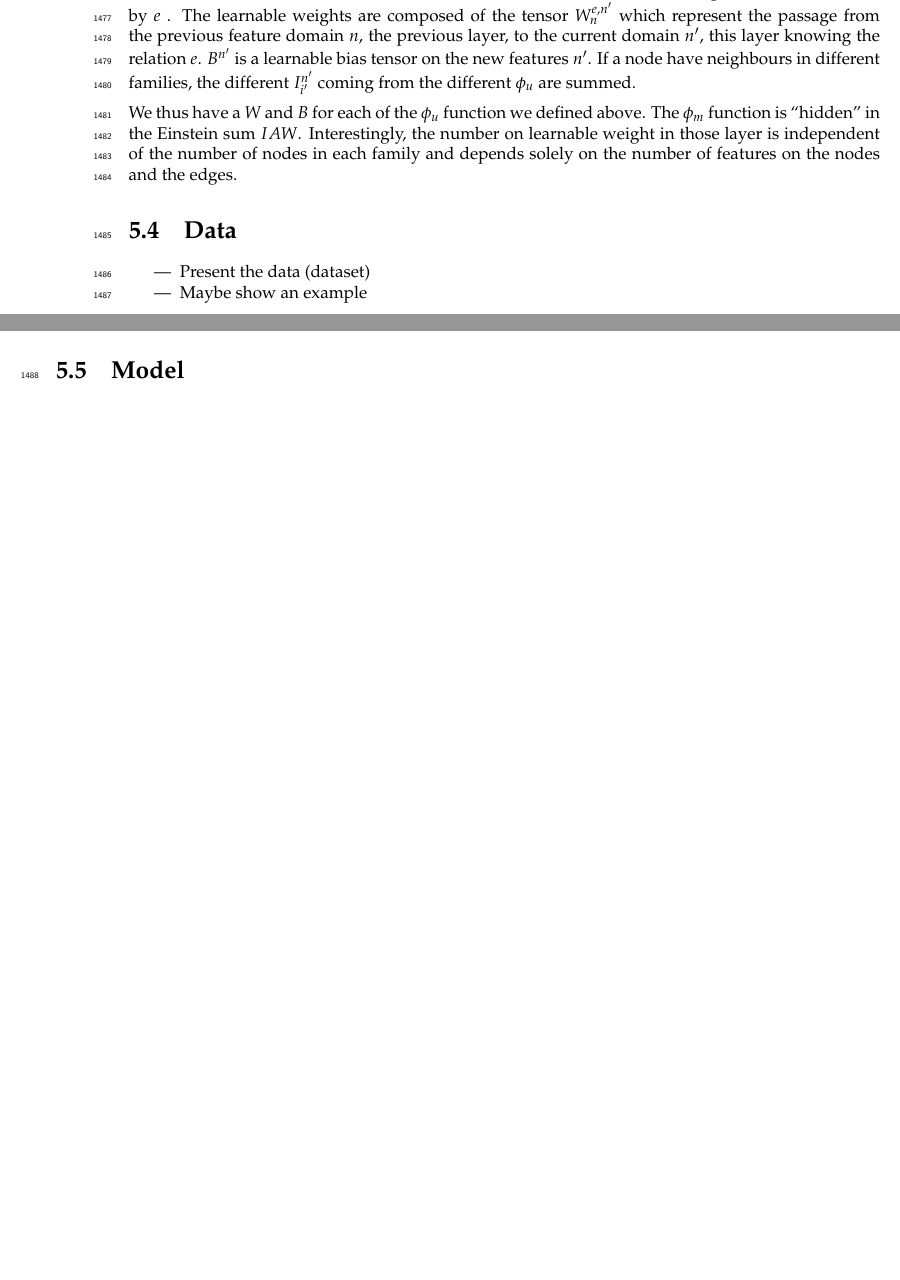
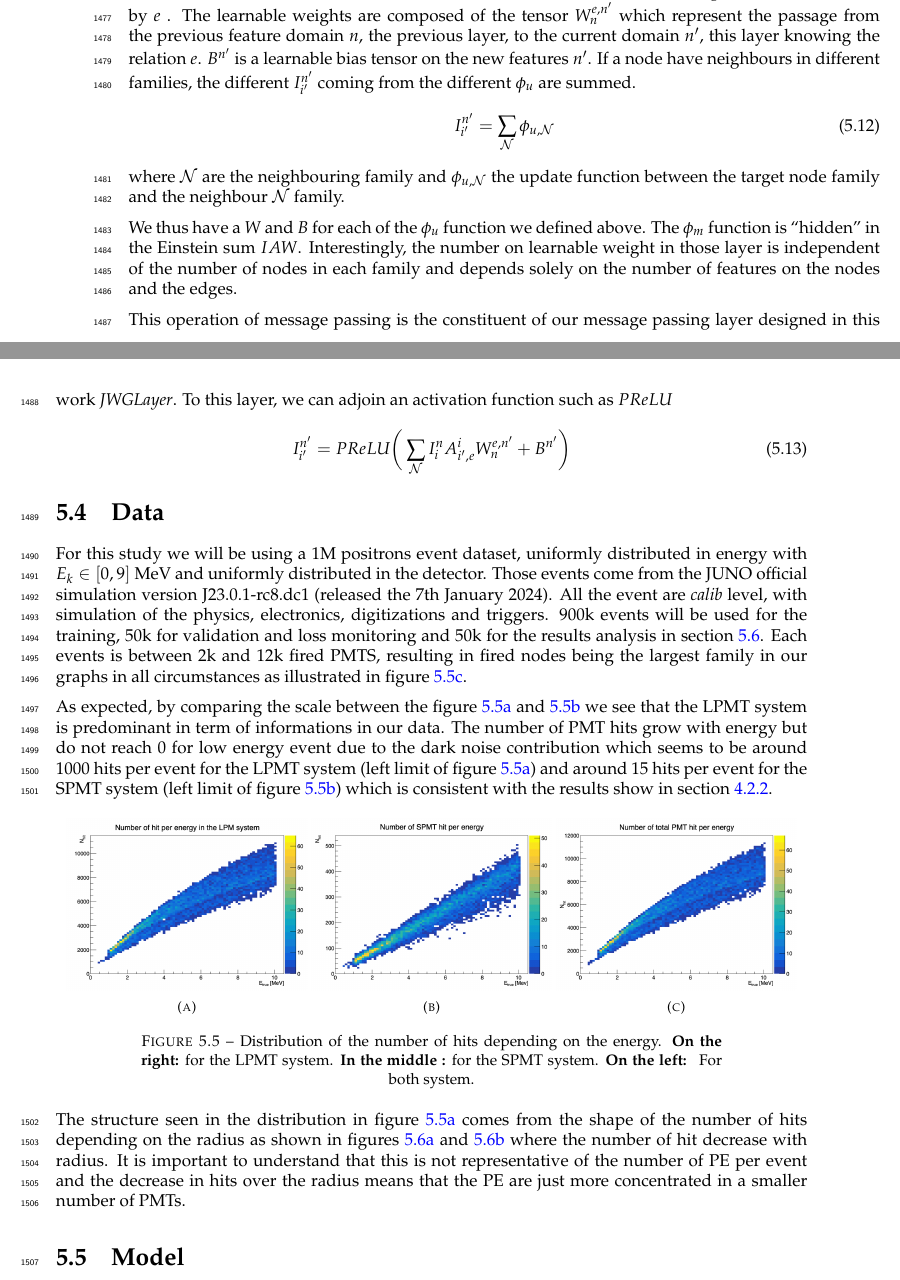
Before and after one commit to leonard-IMBERT/These, a LaTeX thesis (main.tex, which reads chapters/jgnn.tex): two parts of pages 75 and 76 of 108 before the commit and two parts of pages 75 and 76 of 110 after it, joined at a grey line, cut so that both start at the same text, the shorter picture padded with empty space. Compiled offline with pdfLaTeX.

Commit message:
[15-08-2024] Continue GNN
chapters/jgnn
  - Finish data description

chapters/annex
  - Reorder som figures

```diff
--- a/chapters/jgnn.tex
+++ b/chapters/jgnn.tex
@@ -161,6 +161,10 @@ to update the nodes after each layers as illustrated in figure \ref{fig:jgnn:mp_
 \end{equation}
 using the Einstein summation notation. $I^{n}_i$ is the tensor holding the nodes informations with $i$ the node index and $n$ the feature index. $n$ represent the features of the previous layer and $n'$ the features of this layer. $A_{n,e}^{n'}$ is the adjacency tensor, discussed in the previous section, representing the connection between the node $i'$ and the node $i$, each connecetion holding the features indexed by $e$ . The learnable weights are composed of the tensor $W_n^{e,n'}$ which represent the passage from the previous feature domain $n$, the previous layer, to the current domain $n'$, this layer knowing the relation $e$. $B^{n'}$ is a learnable bias tensor on the new features $n'$.
 If a node have neighbours in different families, the different $I^{n'}_{i'}$ coming from the different $\phi_u$ are summed.
+\begin{equation}
+  I^{n'}_{i'} = \sum_\mathcal{N} \phi_{u,\mathcal{N}}
+\end{equation}
+where $\mathcal{N}$ are the neighbouring family and $\phi_{u,\mathcal{N}}$ the update function between the target node family and the neighbour $\mathcal{N}$ family.
 
 \begin{figure}
   \centering
@@ -171,9 +175,43 @@ If a node have neighbours in different families, the different $I^{n'}_{i'}$ com
 
 We thus have a $W$ and $B$ for each of the $\phi_u$ function we defined above. The $\phi_m$ function is ``hidden'' in the Einstein sum $IAW$. Interestingly, the number on learnable weight in those layer is independent of the number of nodes in each family and depends solely on the number of features on the nodes and the edges.
 
+This operation of message passing is the constituent of our message passing layer designed in this work \textit{JWGLayer}. To this layer, we can adjoin an activation function such as $PReLU$
+\begin{equation}
+  I^{n'}_{i'} = PReLU\bigg(\sum_\mathcal{N} I^n_i A_{i',e}^{i} W_n^{e,n'} + B^{n'} \bigg)
+\end{equation}
+
 
 \section{Data}
-\begin{itemize}
-  \item Present the data (dataset)
-  \item Maybe show an example
-\end{itemize}
+%\begin{itemize}
+%  \item Present the data (dataset)
+%  \item Maybe show an example
+%\end{itemize}
+
+For this study we will be using a 1M positrons event dataset, uniformly distributed in energy with $E_k \in [0, 9]$ MeV and uniformly distributed in the detector. Those events come from the JUNO official simulation version J23.0.1-rc8.dc1 (released the 7th January 2024). All the event are \textit{calib} level, with simulation of the physics, electronics, digitizations and triggers. 900k events will be used for the training, 50k for validation and loss monitoring and 50k for the results analysis in section \ref{sec:jgnn:results}. Each events is between 2k and 12k fired PMTS, resulting in fired nodes being the largest family in our graphs in all circumstances as illustrated in figure \ref{fig:jgnn:tot_hit_e}.
+
+As expected, by comparing the scale between the figure \ref{fig:jgnn:lpmt_hit_e} and \ref{fig:jgnn:spmt_hit_e} we see that the LPMT system is predominant in term of informations in our data. The number of PMT hits grow with energy but do not reach 0 for low energy event due to the dark noise contribution which seems to be around 1000 hits per event for the LPMT system (left limit of figure \ref{fig:jgnn:lpmt_hit_e}) and around 15 hits per event for the SPMT system (left limit of figure \ref{fig:jgnn:spmt_hit_e}) which is consistent with the results show in section \ref{sec:jcnn:data}.
+
+\begin{figure}[ht]
+  \centering
+  \begin{subfigure}[t]{0.32\linewidth}
+    \centering
+    \includegraphics[width=\linewidth]{images/jgnn/lpmt_hit_e.png}
+    \caption{}
+    \label{fig:jgnn:lpmt_hit_e}
+  \end{subfigure}
+  \begin{subfigure}[t]{0.32\linewidth}
+    \centering
+    \includegraphics[width=\linewidth]{images/jgnn/spmt_hit_e.png}
+    \caption{}
+    \label{fig:jgnn:spmt_hit_e}
+  \end{subfigure}
+  \begin{subfigure}[t]{0.32\linewidth}
+    \centering
+    \includegraphics[width=\linewidth]{images/jgnn/tot_hit_e.png}
+    \caption{}
+    \label{fig:jgnn:tot_hit_e}
+  \end{subfigure}
+  \caption{Distribution of the number of hits depending on the energy. \textbf{On the right:} for the LPMT system. \textbf{In the middle :} for the SPMT system. \textbf{On the left: } For both system.}
+\end{figure}
+
+The structure seen in the distribution in figure \ref{fig:jgnn:lpmt_hit_e} comes from the shape of the number of hits depending on the radius as shown in figures \ref{fig:jgnn:lpmt_hit_r} and \ref{fig:jgnn:spmt_hit_r} where the number of hit decrease with radius. It is important to understand that this is not representative of the number of PE per event and the decrease in hits over the radius means that the PE are just more concentrated in a smaller number of PMTs.
@@ -180,3 +235,6 @@ We thus have a $W$ and $B$ for each of the $\phi_u$ function we defined above. T
+\end{figure}
+
+
 
 \section{Model}
 \begin{itemize}
```
Also changed, not shown: chapters/annex.tex (+28 -29 lines), images/jgnn/lpmt_hit_e.png (added), images/jgnn/lpmt_hit_r.png (added), images/jgnn/spmt_hit_e.png (added), images/jgnn/spmt_hit_r.png (added), images/jgnn/tot_hit_e.png (added), chapters/jgnn.tex (18 more changed lines).
